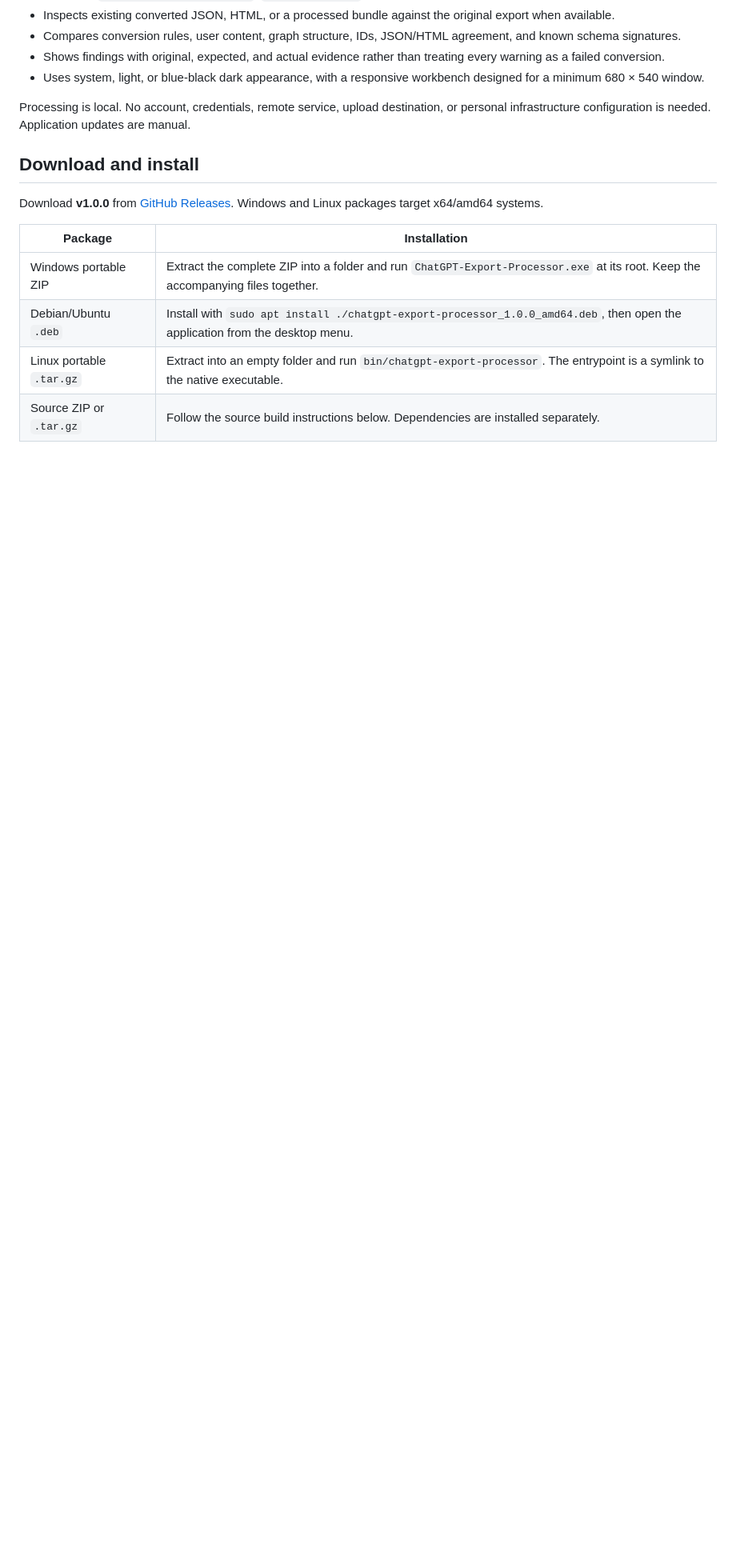
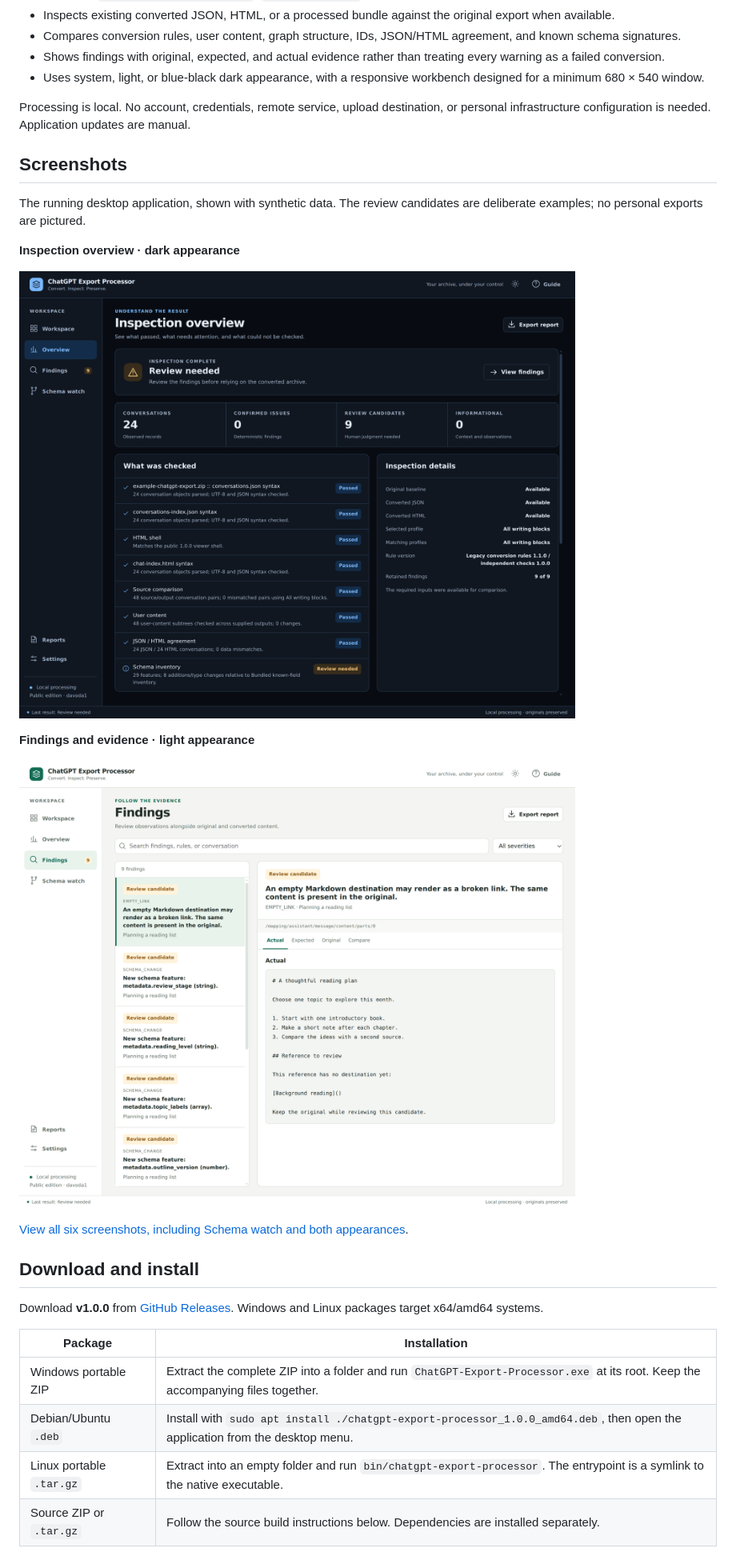
Before and after one commit to Davoda1/ChatGPT-Export-Processor, a Markdown page: README.md, the part around the change. Shown at 80% size. GitHub-like rendering; pictures changed too: docs/extras/findings-light.png (added), docs/extras/overview-dark.png (added); blank space fills up the shorter version.

Commit message:
docs: add privacy-reviewed light and dark application screenshots

```diff
--- a/README.md
+++ b/README.md
@@ -16,6 +16,20 @@ The input format is a ChatGPT export. Other chat providers and arbitrary HTML do
 - Uses system, light, or blue-black dark appearance, with a responsive workbench designed for a minimum 680 × 540 window.
 
 Processing is local. No account, credentials, remote service, upload destination, or personal infrastructure configuration is needed. Application updates are manual.
+
+## Screenshots
+
+The running desktop application, shown with synthetic data. The review candidates are deliberate examples; no personal exports are pictured.
+
+**Inspection overview · dark appearance**
+
+![Dark inspection overview showing preservation checks, coverage, and review candidates](docs/extras/overview-dark.png)
+
+**Findings and evidence · light appearance**
+
+![Light findings view showing an empty reference in synthetic conversation content](docs/extras/findings-light.png)
+
+[View all six screenshots, including Schema watch and both appearances](docs/extras/README.md).
 
 ## Download and install
 
```
Also changed, not shown: docs/extras/README.md (added, +43 -0 lines), docs/extras/findings-dark.png (added), docs/extras/overview-light.png (added), docs/extras/schema-dark.png (added), docs/extras/schema-light.png (added).
